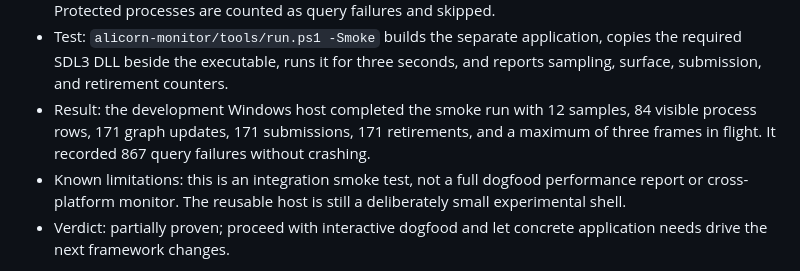
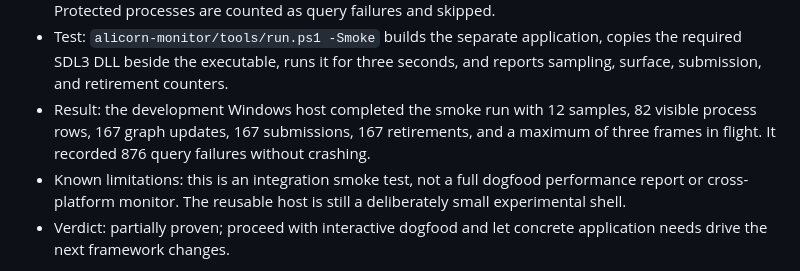
Before and after one commit to samanshaiza004/alicorn, a Markdown page: docs/proof.md, the part around the change. Drawn GitHub-style.

```diff
--- a/docs/proof.md
+++ b/docs/proof.md
@@ -498,8 +498,8 @@ texture, vertex buffer and transfer buffer are persistent.
   copies the required SDL3 DLL beside the executable, runs it for three
   seconds, and reports sampling, surface, submission, and retirement counters.
 - Result: the development Windows host completed the smoke run with 12
-  samples, 84 visible process rows, 171 graph updates, 171 submissions, 171
-  retirements, and a maximum of three frames in flight. It recorded 867 query
+  samples, 82 visible process rows, 167 graph updates, 167 submissions, 167
+  retirements, and a maximum of three frames in flight. It recorded 876 query
   failures without crashing.
 - Known limitations: this is an integration smoke test, not a full dogfood
   performance report or cross-platform monitor. The reusable host is still a
```
Also changed, not shown: docs/process-monitor.md (+6 -6 lines).
